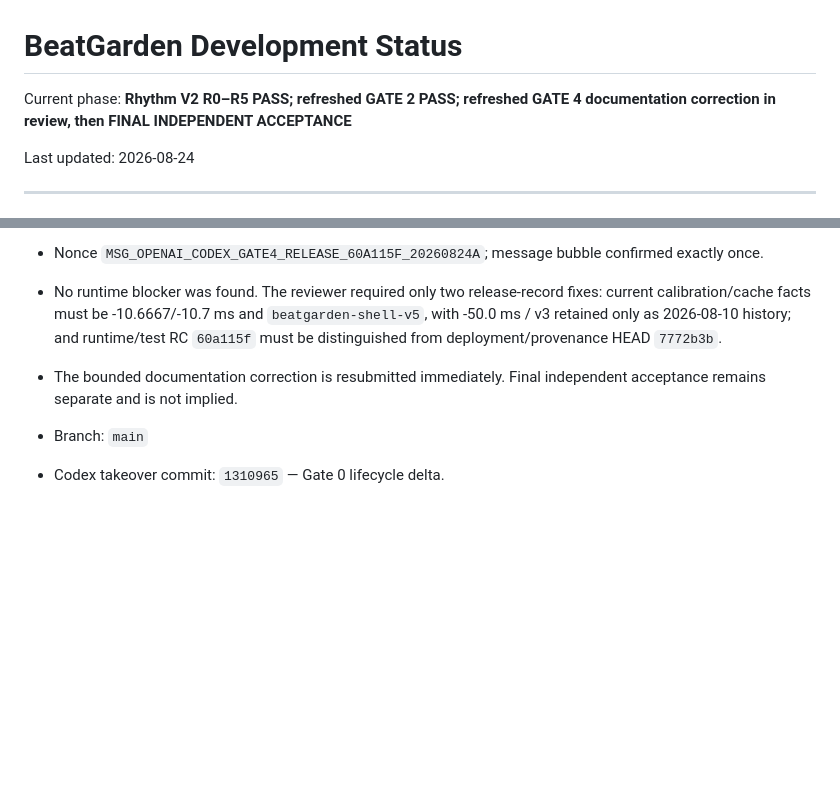
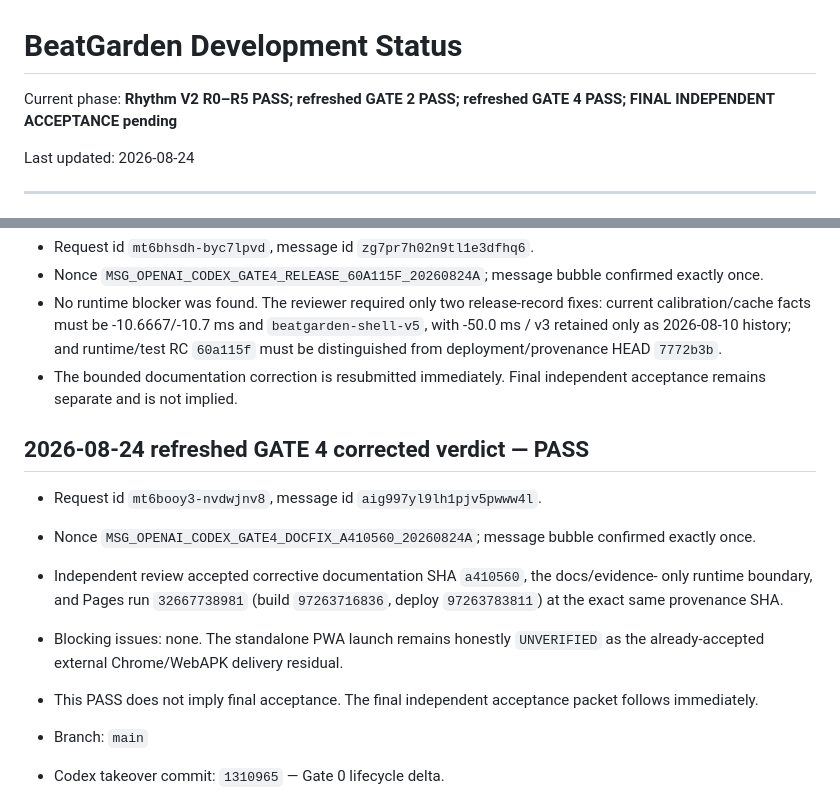
Before and after one commit to SamZebrado/BeatGarden, a Markdown page: docs/DEVELOPMENT_STATUS.md, 2 parts joined by grey strips. Rendered like a GitHub page; blank space fills up the shorter version.

```diff
--- a/docs/DEVELOPMENT_STATUS.md
+++ b/docs/DEVELOPMENT_STATUS.md
@@ -1,6 +1,6 @@
 # BeatGarden Development Status
 
-Current phase: **Rhythm V2 R0–R5 PASS; refreshed GATE 2 PASS; refreshed GATE 4 documentation correction in review, then FINAL INDEPENDENT ACCEPTANCE**
+Current phase: **Rhythm V2 R0–R5 PASS; refreshed GATE 2 PASS; refreshed GATE 4 PASS; FINAL INDEPENDENT ACCEPTANCE pending**
 
 Last updated: 2026-08-24
 
@@ -43,6 +43,18 @@ Last updated: 2026-08-24
   `60a115f` must be distinguished from deployment/provenance HEAD `7772b3b`.
 - The bounded documentation correction is resubmitted immediately. Final independent
   acceptance remains separate and is not implied.
+
+## 2026-08-24 refreshed GATE 4 corrected verdict — PASS
+
+- Request id `mt6booy3-nvdwjnv8`, message id `aig997yl9lh1pjv5pwww4l`.
+- Nonce `MSG_OPENAI_CODEX_GATE4_DOCFIX_A410560_20260824A`; message bubble confirmed exactly once.
+- Independent review accepted corrective documentation SHA `a410560`, the docs/evidence-
+  only runtime boundary, and Pages run `32667738981` (build `97263716836`, deploy
+  `97263783811`) at the exact same provenance SHA.
+- Blocking issues: none. The standalone PWA launch remains honestly `UNVERIFIED` as
+  the already-accepted external Chrome/WebAPK delivery residual.
+- This PASS does not imply final acceptance. The final independent acceptance packet
+  follows immediately.
 
 - Branch: `main`
 - Codex takeover commit: `1310965` — Gate 0 lifecycle delta.
```
Also changed, not shown: docs/RELEASE_CANDIDATE_REPORT.md (+7 -7 lines), docs/reviews/gate_4_release.md (+17 -3 lines).
